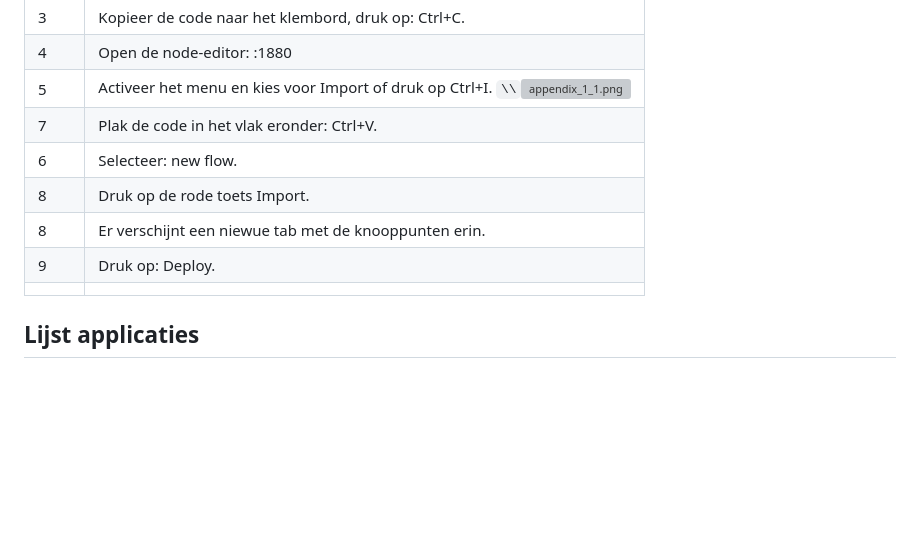
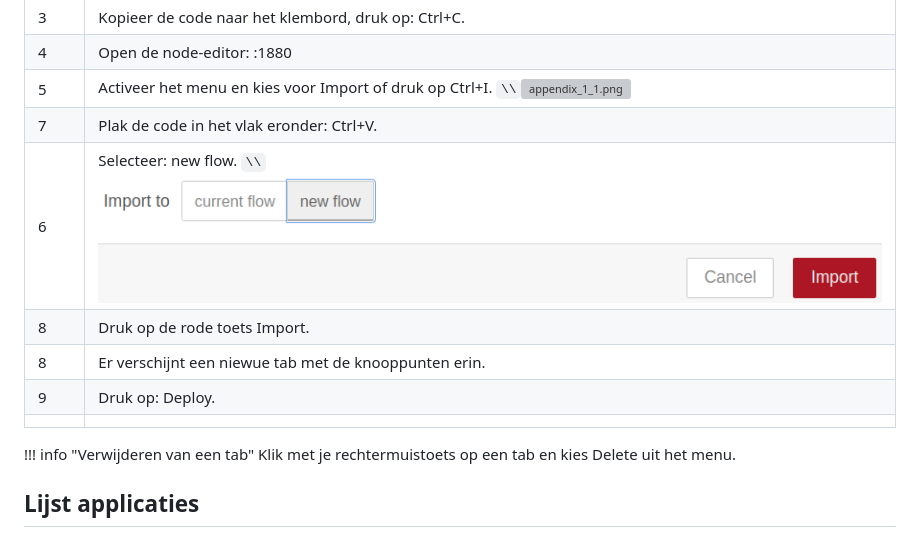
Before and after one commit to rbontekoe/CHATGPTKIDS, a Markdown page: docs/src/appendix.md, the part around the change. Rendered like a GitHub page; pictures changed too: docs/src/assets/appendix_1_2.png (added); blank space fills up the shorter version; grey boxes are pictures that could not be loaded.

```diff
--- a/docs/src/appendix.md
+++ b/docs/src/appendix.md
@@ -16,11 +16,14 @@ Importeer de de volgende code via het Menu/Import.
 | 4 | Open de node-editor: <IP raspberry pi>:1880 |
 | 5 | Activeer het menu en kies voor Import of druk op Ctrl+I. ``\\``![appendix_1_1.png ](assets/appendix_1_1.png) |
 | 7 | Plak de code in het vlak eronder: Ctrl+V. |
-| 6 | Selecteer: new flow. |
+| 6 | Selecteer: new flow. ``\\``![appendix_1_2.png](assets/appendix_1_2.png) |
 | 8 | Druk op de rode toets Import. |
 | 8 | Er verschijnt een niewue tab met de knooppunten erin. |
 | 9 | Druk op: Deploy. |
 ||
+
+!!! info "Verwijderen van een tab"
+    Klik met je rechtermuistoets op een tab en kies Delete uit het menu.
 
 ## Lijst applicaties
 - [Je eerste applicatie: een website opzetten.](assets/eerste.json)
```
Also changed, not shown: docs/stable/assets/appendix_1_2.png (added), 15 other files.
